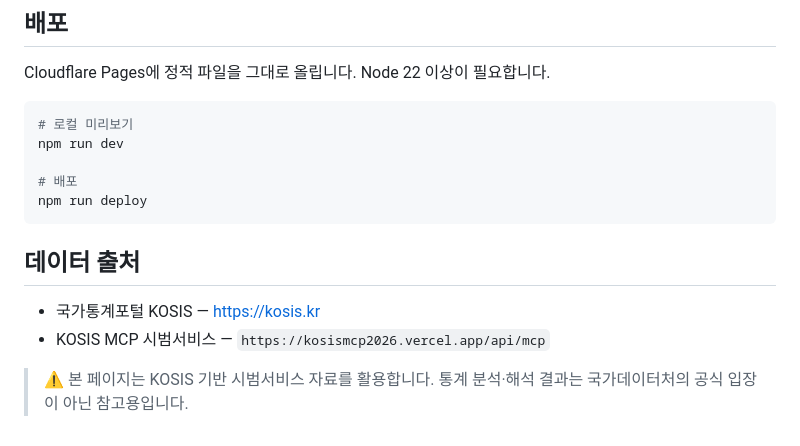
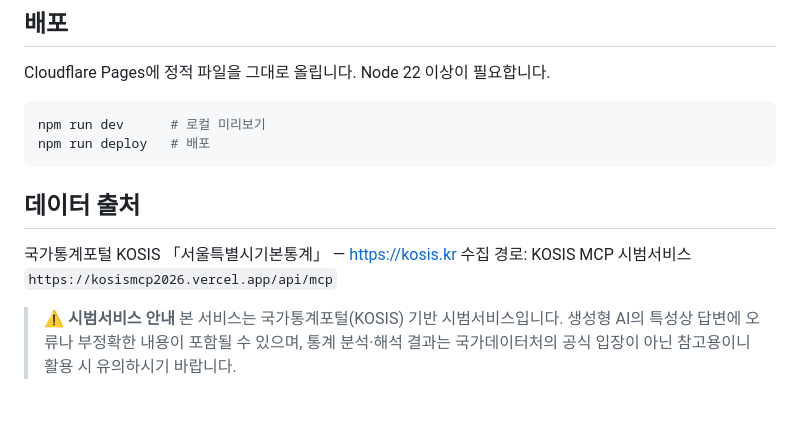
Before and after one commit to 1205ti/smartcity, a Markdown page: README.md, the part around one of its changes. Drawn GitHub-style; blank space fills up the shorter version.

````diff
--- a/README.md
+++ b/README.md
@@ -34,17 +60,16 @@ public/
 Cloudflare Pages에 정적 파일을 그대로 올립니다. Node 22 이상이 필요합니다.
 
 ```bash
-# 로컬 미리보기
-npm run dev
-
-# 배포
-npm run deploy
+npm run dev      # 로컬 미리보기
+npm run deploy   # 배포
 ```
 
 ## 데이터 출처
 
-- 국가통계포털 KOSIS — https://kosis.kr
-- KOSIS MCP 시범서비스 — `https://kosismcp2026.vercel.app/api/mcp`
+국가통계포털 KOSIS 「서울특별시기본통계」 — https://kosis.kr
+수집 경로: KOSIS MCP 시범서비스 `https://kosismcp2026.vercel.app/api/mcp`
 
-> ⚠️ 본 페이지는 KOSIS 기반 시범서비스 자료를 활용합니다.
-> 통계 분석·해석 결과는 국가데이터처의 공식 입장이 아닌 참고용입니다.
+> ⚠️ **시범서비스 안내**
+> 본 서비스는 국가통계포털(KOSIS) 기반 시범서비스입니다.
+> 생성형 AI의 특성상 답변에 오류나 부정확한 내용이 포함될 수 있으며, 통계 분석·해석
+> 결과는 국가데이터처의 공식 입장이 아닌 참고용이니 활용 시 유의하시기 바랍니다.
````
Also changed, not shown: other parts of README.md (+35 -9 lines), public/og-image.png, 8 other files.
